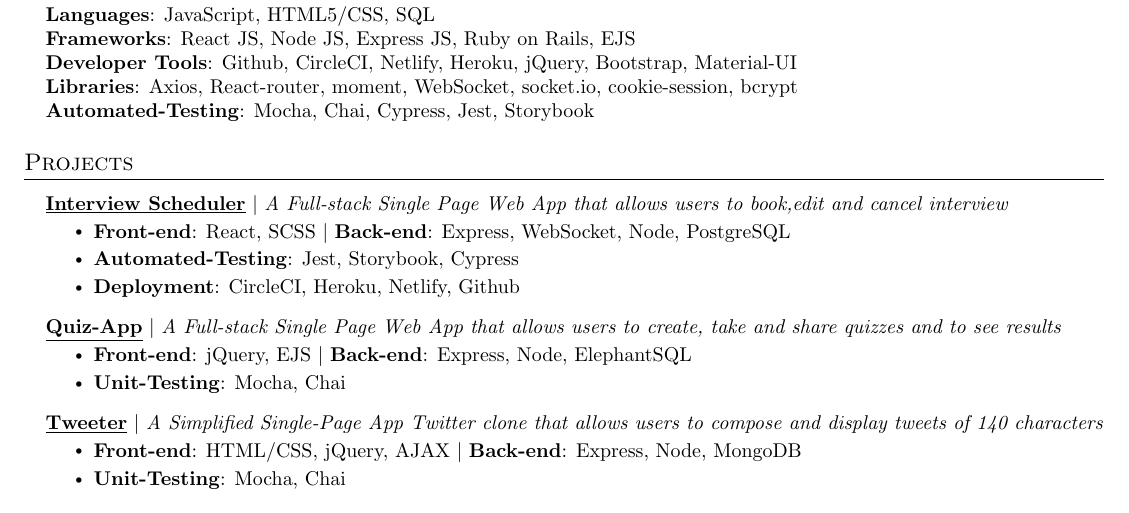
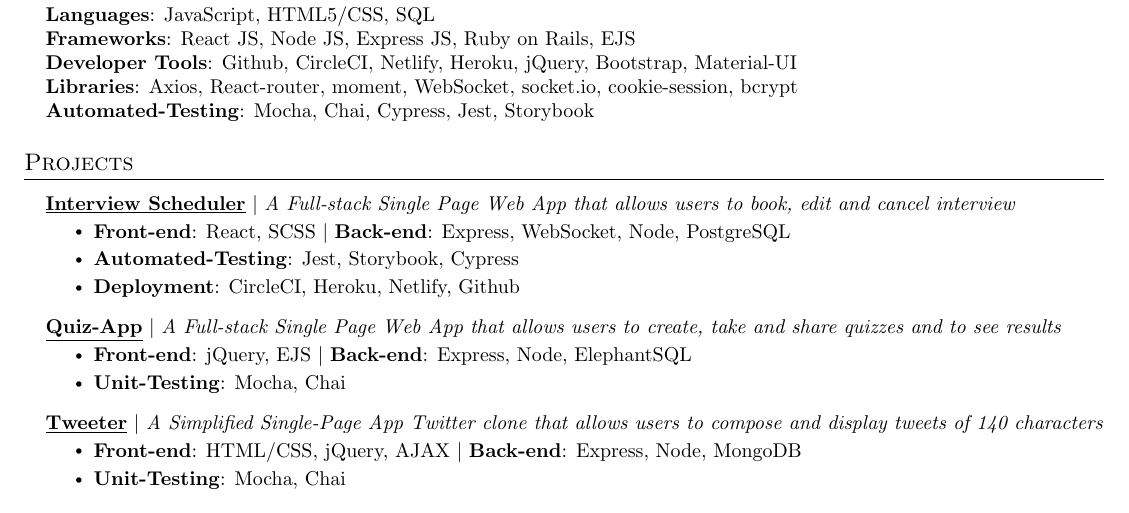
Before and after one commit to andreiskandar/resume, a LaTeX document (Andre_Iskandar.tex): part of the page, cut so that both start at the same text. Compiled offline with pdfLaTeX.

Commit message:
edit comma

```diff
--- a/Andre_Iskandar.tex
+++ b/Andre_Iskandar.tex
@@ -127,13 +127,12 @@
 \section{Projects}
     \resumeSubHeadingListStart
       \resumeProjectHeading
-          {\textbf{\href{https://romantic-meninsky-7e0882.netlify.app/}
-          {\underline{Interview Scheduler}}} $|$ \emph{A Full-stack Single Page Web App that allows users to book,edit and cancel interview}}{}
+          {\textbf{\href{https://github.com/andreiskandar/scheduler}
+          {\underline{Interview Scheduler}}} $|$ \emph{A Full-stack Single Page Web App that allows users to book, edit and cancel interview}}{}
           \resumeItemListStart
             \resumeItem{\textbf{Front-end}: React, SCSS $|$ \textbf{Back-end}: Express, WebSocket, Node, PostgreSQL}
             \resumeItem{\textbf{Automated-Testing}: Jest, Storybook, Cypress}
-            \resumeItem{\textbf{Deployment}: CircleCI, Heroku, Netlify,
-            \href{https://github.com/andreiskandar/scheduler}{Github}}
+            \resumeItem{\textbf{Deployment}: CircleCI, Heroku, Netlify, Github}
           \resumeItemListEnd
       \resumeProjectHeading
           {\textbf{\href{https://github.com/andreiskandar/quiz-app}{\underline{Quiz-App}}} $|$ \emph{A Full-stack Single Page Web App that allows users to create, take and share quizzes and to see results}}{}
```
Also changed, not shown: 1 other file.
